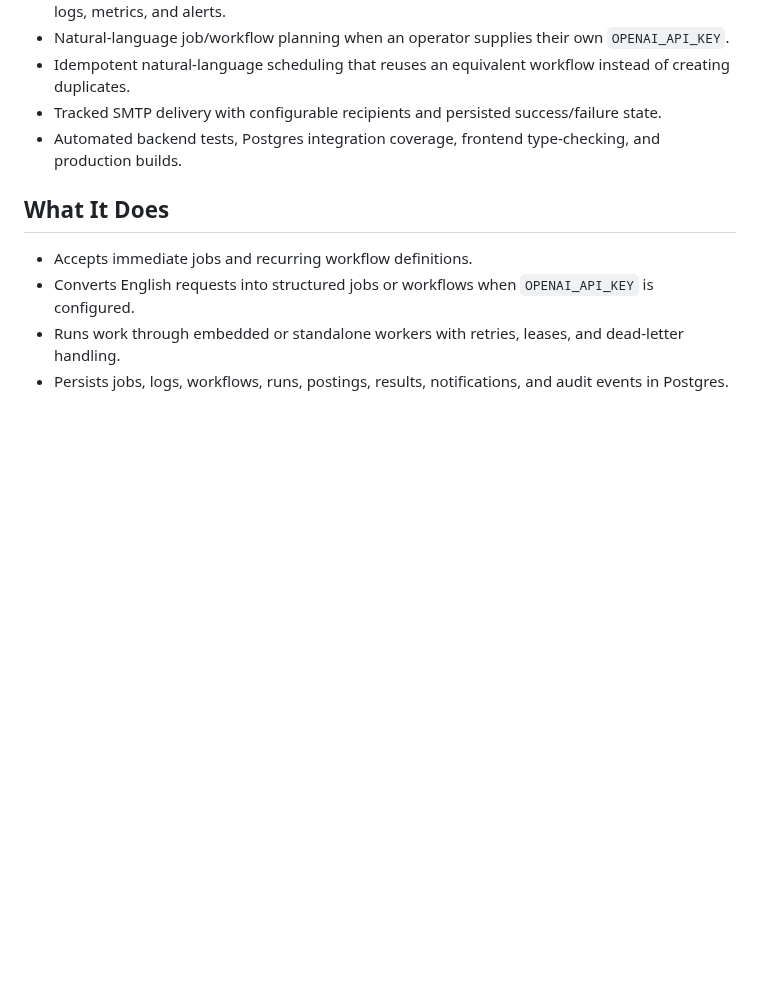
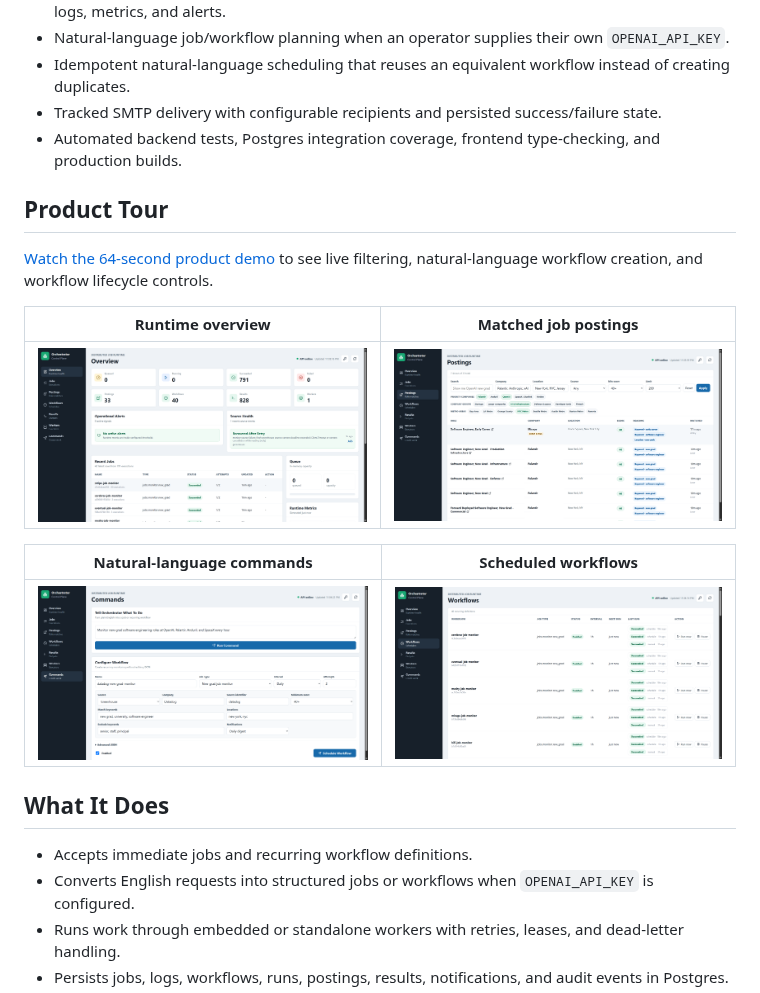
Before and after one commit to mdavidrobertsonjr/orchestrator, a Markdown page: README.md, the part around the change. GitHub-like rendering; pictures changed too: docs/screenshots/dashboard-overview.png (added), docs/screenshots/job-postings.png (added), docs/screenshots/natural-language-commands.png (added); blank space fills up the shorter version.

Commit message:
Polish dashboard and add product tour

```diff
--- a/README.md
+++ b/README.md
@@ -15,6 +15,18 @@ This repository is intended as a public engineering showcase and a locally runna
 - Idempotent natural-language scheduling that reuses an equivalent workflow instead of creating duplicates.
 - Tracked SMTP delivery with configurable recipients and persisted success/failure state.
 - Automated backend tests, Postgres integration coverage, frontend type-checking, and production builds.
+
+## Product Tour
+
+[Watch the 64-second product demo](docs/demo/orchestrator-demo.mp4) to see live filtering, natural-language workflow creation, and workflow lifecycle controls.
+
+| Runtime overview | Matched job postings |
+| --- | --- |
+| ![Orchestrator dashboard showing healthy runtime metrics, alerts, source health, and recent jobs](docs/screenshots/dashboard-overview.png) | ![Job postings dashboard with company, metro-area, source, and score filters](docs/screenshots/job-postings.png) |
+
+| Natural-language commands | Scheduled workflows |
+| --- | --- |
+| ![Natural-language command interface and structured recurring-monitor configuration](docs/screenshots/natural-language-commands.png) | ![Scheduled job-monitor workflows with status, run history, and controls](docs/screenshots/scheduled-workflows.png) |
 
 ## What It Does
 
```
Also changed, not shown: 3 other files.
